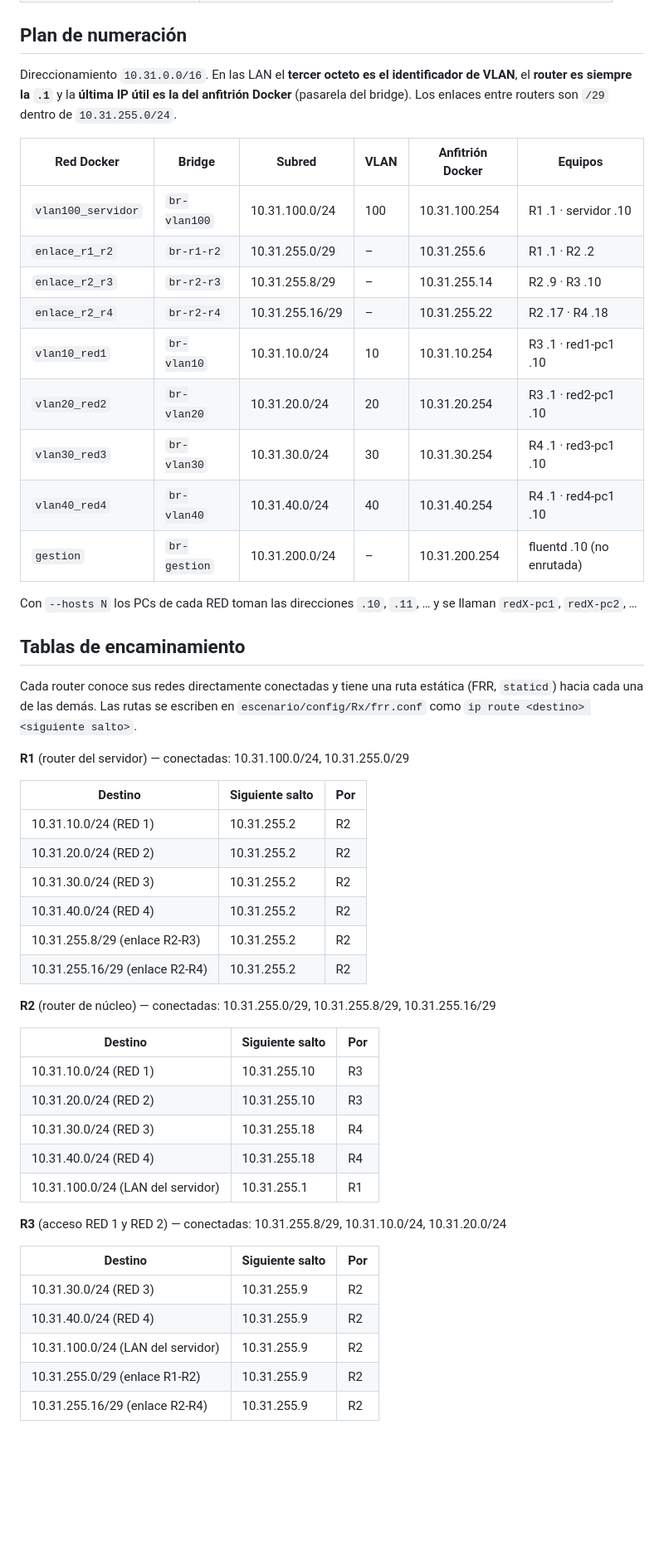
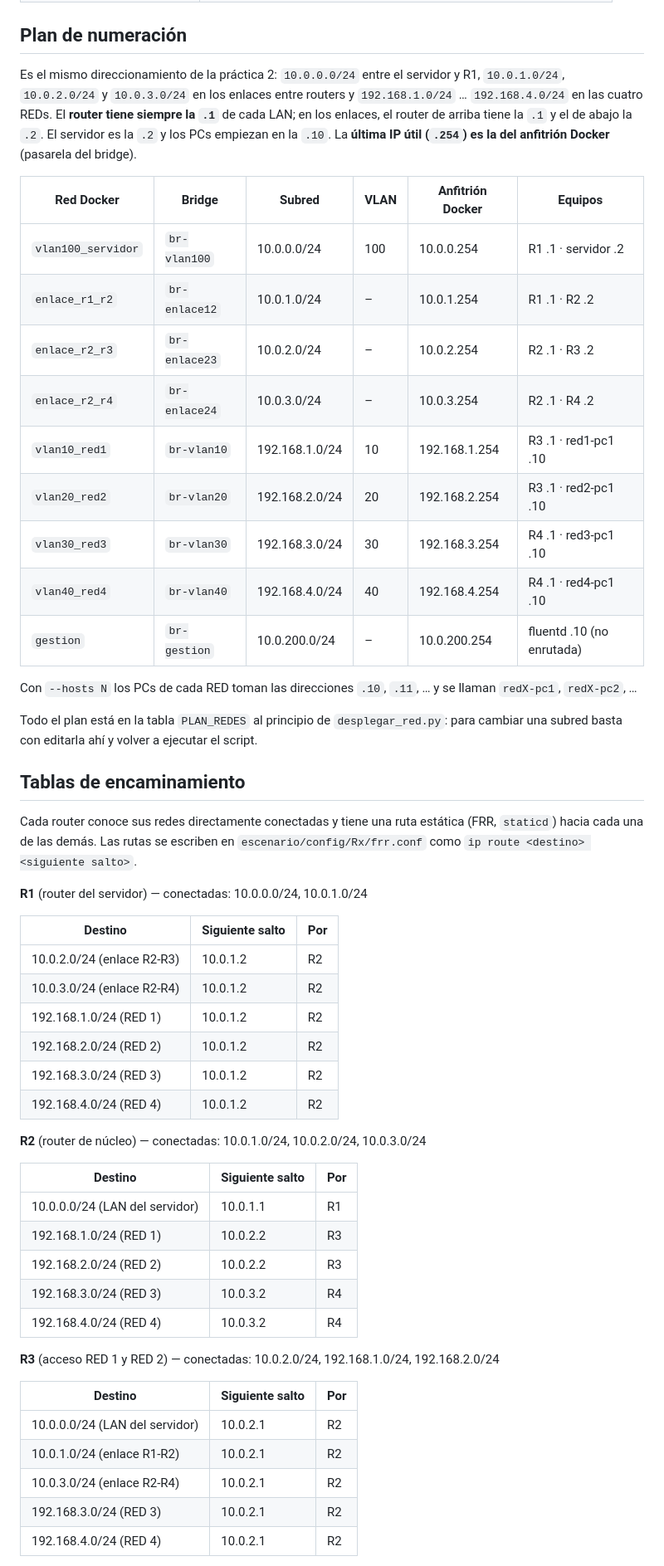
Before and after one commit to Grupo-4-AGR-2026/Practica-3, a Markdown page: practica3-sdn/README.md, the part around one of its changes. Shown at 83% size. GitHub-like rendering; blank space fills up the shorter version.

```diff
--- a/practica3-sdn/README.md
+++ b/practica3-sdn/README.md
@@ -80,24 +80,30 @@ También puedes levantarlo a mano, como en los apuntes: `cd escenario && docker
 
 ## Plan de numeración
 
-Direccionamiento `10.31.0.0/16`. En las LAN el **tercer octeto es el identificador de VLAN**,
-el **router es siempre la `.1`** y la **última IP útil es la del anfitrión Docker** (pasarela
-del bridge). Los enlaces entre routers son `/29` dentro de `10.31.255.0/24`.
+Es el mismo direccionamiento de la práctica 2: `10.0.0.0/24` entre el servidor y R1,
+`10.0.1.0/24`, `10.0.2.0/24` y `10.0.3.0/24` en los enlaces entre routers y
+`192.168.1.0/24` … `192.168.4.0/24` en las cuatro REDs. El **router tiene siempre la `.1`**
+de cada LAN; en los enlaces, el router de arriba tiene la `.1` y el de abajo la `.2`. El
+servidor es la `.2` y los PCs empiezan en la `.10`. La **última IP útil (`.254`) es la del
+anfitrión Docker** (pasarela del bridge).
 
 | Red Docker | Bridge | Subred | VLAN | Anfitrión Docker | Equipos |
 |---|---|---|---|---|---|
-| `vlan100_servidor` | `br-vlan100` | 10.31.100.0/24 | 100 | 10.31.100.254 | R1 .1 · servidor .10 |
-| `enlace_r1_r2` | `br-r1-r2` | 10.31.255.0/29 | – | 10.31.255.6 | R1 .1 · R2 .2 |
-| `enlace_r2_r3` | `br-r2-r3` | 10.31.255.8/29 | – | 10.31.255.14 | R2 .9 · R3 .10 |
-| `enlace_r2_r4` | `br-r2-r4` | 10.31.255.16/29 | – | 10.31.255.22 | R2 .17 · R4 .18 |
-| `vlan10_red1` | `br-vlan10` | 10.31.10.0/24 | 10 | 10.31.10.254 | R3 .1 · red1-pc1 .10 |
-| `vlan20_red2` | `br-vlan20` | 10.31.20.0/24 | 20 | 10.31.20.254 | R3 .1 · red2-pc1 .10 |
-| `vlan30_red3` | `br-vlan30` | 10.31.30.0/24 | 30 | 10.31.30.254 | R4 .1 · red3-pc1 .10 |
-| `vlan40_red4` | `br-vlan40` | 10.31.40.0/24 | 40 | 10.31.40.254 | R4 .1 · red4-pc1 .10 |
-| `gestion` | `br-gestion` | 10.31.200.0/24 | – | 10.31.200.254 | fluentd .10 (no enrutada) |
+| `vlan100_servidor` | `br-vlan100` | 10.0.0.0/24 | 100 | 10.0.0.254 | R1 .1 · servidor .2 |
+| `enlace_r1_r2` | `br-enlace12` | 10.0.1.0/24 | – | 10.0.1.254 | R1 .1 · R2 .2 |
+| `enlace_r2_r3` | `br-enlace23` | 10.0.2.0/24 | – | 10.0.2.254 | R2 .1 · R3 .2 |
+| `enlace_r2_r4` | `br-enlace24` | 10.0.3.0/24 | – | 10.0.3.254 | R2 .1 · R4 .2 |
+| `vlan10_red1` | `br-vlan10` | 192.168.1.0/24 | 10 | 192.168.1.254 | R3 .1 · red1-pc1 .10 |
+| `vlan20_red2` | `br-vlan20` | 192.168.2.0/24 | 20 | 192.168.2.254 | R3 .1 · red2-pc1 .10 |
+| `vlan30_red3` | `br-vlan30` | 192.168.3.0/24 | 30 | 192.168.3.254 | R4 .1 · red3-pc1 .10 |
+| `vlan40_red4` | `br-vlan40` | 192.168.4.0/24 | 40 | 192.168.4.254 | R4 .1 · red4-pc1 .10 |
+| `gestion` | `br-gestion` | 10.0.200.0/24 | – | 10.0.200.254 | fluentd .10 (no enrutada) |
 
 Con `--hosts N` los PCs de cada RED toman las direcciones `.10`, `.11`, … y se llaman
 `redX-pc1`, `redX-pc2`, …
+
+Todo el plan está en la tabla `PLAN_REDES` al principio de `desplegar_red.py`: para cambiar
+una subred basta con editarla ahí y volver a ejecutar el script.
 
 ## Tablas de encaminamiento
 
@@ -105,34 +111,34 @@ Cada router conoce sus redes directamente conectadas y tiene una ruta estática
 `staticd`) hacia cada una de las demás. Las rutas se escriben en `escenario/config/Rx/frr.conf`
 como `ip route <destino> <siguiente salto>`.
 
-**R1** (router del servidor) — conectadas: 10.31.100.0/24, 10.31.255.0/29
+**R1** (router del servidor) — conectadas: 10.0.0.0/24, 10.0.1.0/24
 
 | Destino | Siguiente salto | Por |
 |---|---|---|
-| 10.31.10.0/24 (RED 1) | 10.31.255.2 | R2 |
-| 10.31.20.0/24 (RED 2) | 10.31.255.2 | R2 |
-| 10.31.30.0/24 (RED 3) | 10.31.255.2 | R2 |
-| 10.31.40.0/24 (RED 4) | 10.31.255.2 | R2 |
-| 10.31.255.8/29 (enlace R2-R3) | 10.31.255.2 | R2 |
-| 10.31.255.16/29 (enlace R2-R4) | 10.31.255.2 | R2 |
+| 10.0.2.0/24 (enlace R2-R3) | 10.0.1.2 | R2 |
+| 10.0.3.0/24 (enlace R2-R4) | 10.0.1.2 | R2 |
+| 192.168.1.0/24 (RED 1) | 10.0.1.2 | R2 |
+| 192.168.2.0/24 (RED 2) | 10.0.1.2 | R2 |
+| 192.168.3.0/24 (RED 3) | 10.0.1.2 | R2 |
+| 192.168.4.0/24 (RED 4) | 10.0.1.2 | R2 |
 
-**R2** (router de núcleo) — conectadas: 10.31.255.0/29, 10.31.255.8/29, 10.31.255.16/29
+**R2** (router de núcleo) — conectadas: 10.0.1.0/24, 10.0.2.0/24, 10.0.3.0/24
 
 | Destino | Siguiente salto | Por |
 |---|---|---|
-| 10.31.10.0/24 (RED 1) | 10.31.255.10 | R3 |
-| 10.31.20.0/24 (RED 2) | 10.31.255.10 | R3 |
-| 10.31.30.0/24 (RED 3) | 10.31.255.18 | R4 |
-| 10.31.40.0/24 (RED 4) | 10.31.255.18 | R4 |
-| 10.31.100.0/24 (LAN del servidor) | 10.31.255.1 | R1 |
+| 10.0.0.0/24 (LAN del servidor) | 10.0.1.1 | R1 |
+| 192.168.1.0/24 (RED 1) | 10.0.2.2 | R3 |
+| 192.168.2.0/24 (RED 2) | 10.0.2.2 | R3 |
+| 192.168.3.0/24 (RED 3) | 10.0.3.2 | R4 |
+| 192.168.4.0/24 (RED 4) | 10.0.3.2 | R4 |
 
-**R3** (acceso RED 1 y RED 2) — conectadas: 10.31.255.8/29, 10.31.10.0/24, 10.31.20.0/24
+**R3** (acceso RED 1 y RED 2) — conectadas: 10.0.2.0/24, 192.168.1.0/24, 192.168.2.0/24
 
 | Destino | Siguiente salto | Por |
 |---|---|---|
-| 10.31.30.0/24 (RED 3) | 10.31.255.9 | R2 |
-| 10.31.40.0/24 (RED 4) | 10.31.255.9 | R2 |
-| 10.31.100.0/24 (LAN del servidor) | 10.31.255.9 | R2 |
-| 10.31.255.0/29 (enlace R1-R2) | 10.31.255.9 | R2 |
-| 10.31.255.16/29 (enlace R2-R4) | 10.31.255.9 | R2 |
+| 10.0.0.0/24 (LAN del servidor) | 10.0.2.1 | R2 |
+| 10.0.1.0/24 (enlace R1-R2) | 10.0.2.1 | R2 |
+| 10.0.3.0/24 (enlace R2-R4) | 10.0.2.1 | R2 |
+| 192.168.3.0/24 (RED 3) | 10.0.2.1 | R2 |
+| 192.168.4.0/24 (RED 4) | 10.0.2.1 | R2 |
 
```
Also changed, not shown: other parts of practica3-sdn/README.md (+26 -15 lines), practica3-sdn/plan_numeracion.png, 10 other files.
